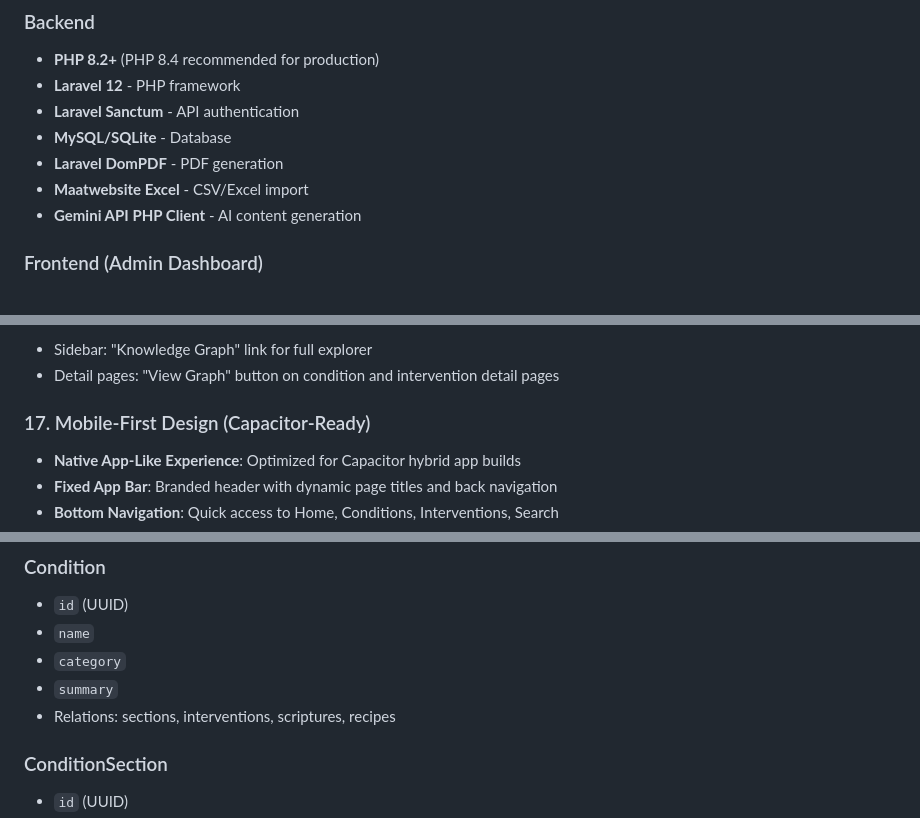
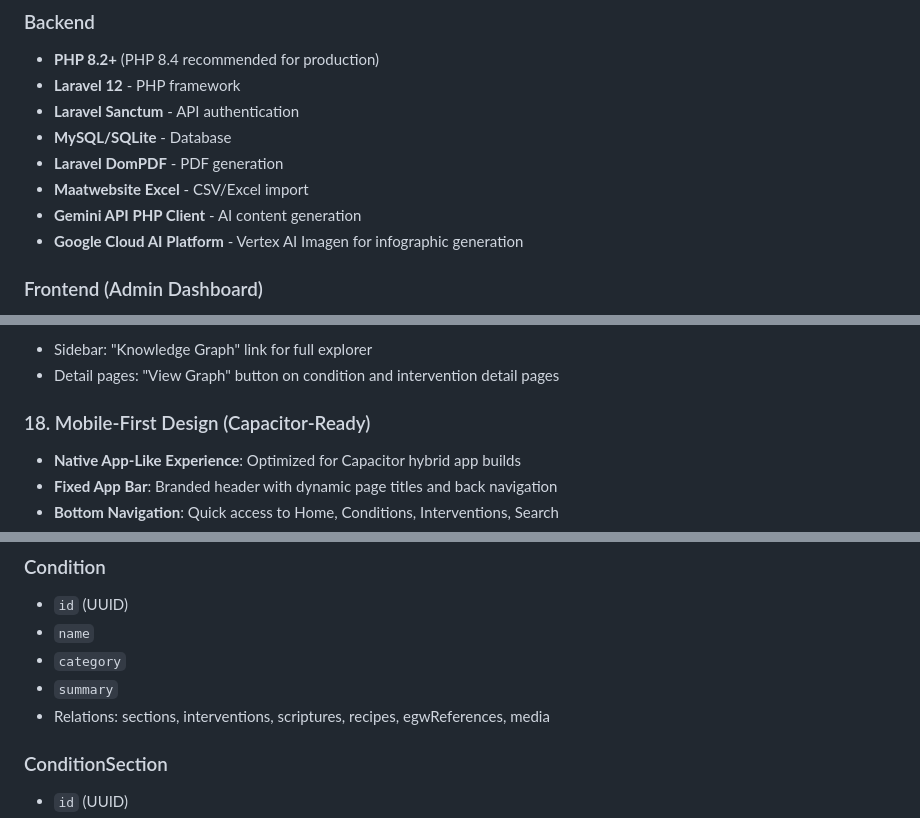
Before and after one commit to tambanivohitra007/lifestyle_medicine, a Markdown page: README.md, 3 parts joined by grey strips. GitHub-like rendering.

```diff
--- a/README.md
+++ b/README.md
@@ -24,6 +24,7 @@ This platform enables healthcare practitioners and health educators to create, m
 - **Laravel DomPDF** - PDF generation
 - **Maatwebsite Excel** - CSV/Excel import
 - **Gemini API PHP Client** - AI content generation
+- **Google Cloud AI Platform** - Vertex AI Imagen for infographic generation
 
 ### Frontend (Admin Dashboard)
 - **React 19** - UI framework
@@ -182,7 +195,7 @@ Interactive node-based visualization of relationships between entities using Rea
 - Sidebar: "Knowledge Graph" link for full explorer
 - Detail pages: "View Graph" button on condition and intervention detail pages
 
-### 17. Mobile-First Design (Capacitor-Ready)
+### 18. Mobile-First Design (Capacitor-Ready)
 - **Native App-Like Experience**: Optimized for Capacitor hybrid app builds
 - **Fixed App Bar**: Branded header with dynamic page titles and back navigation
 - **Bottom Navigation**: Quick access to Home, Conditions, Interventions, Search
@@ -456,7 +488,7 @@ GET /api/v1/admin/analytics/content-completeness
 - `name`
 - `category`
 - `summary`
-- Relations: sections, interventions, scriptures, recipes
+- Relations: sections, interventions, scriptures, recipes, egwReferences, media
 
 ### ConditionSection
 - `id` (UUID)
```
Also changed, not shown: other parts of README.md (+40 -9 lines).
